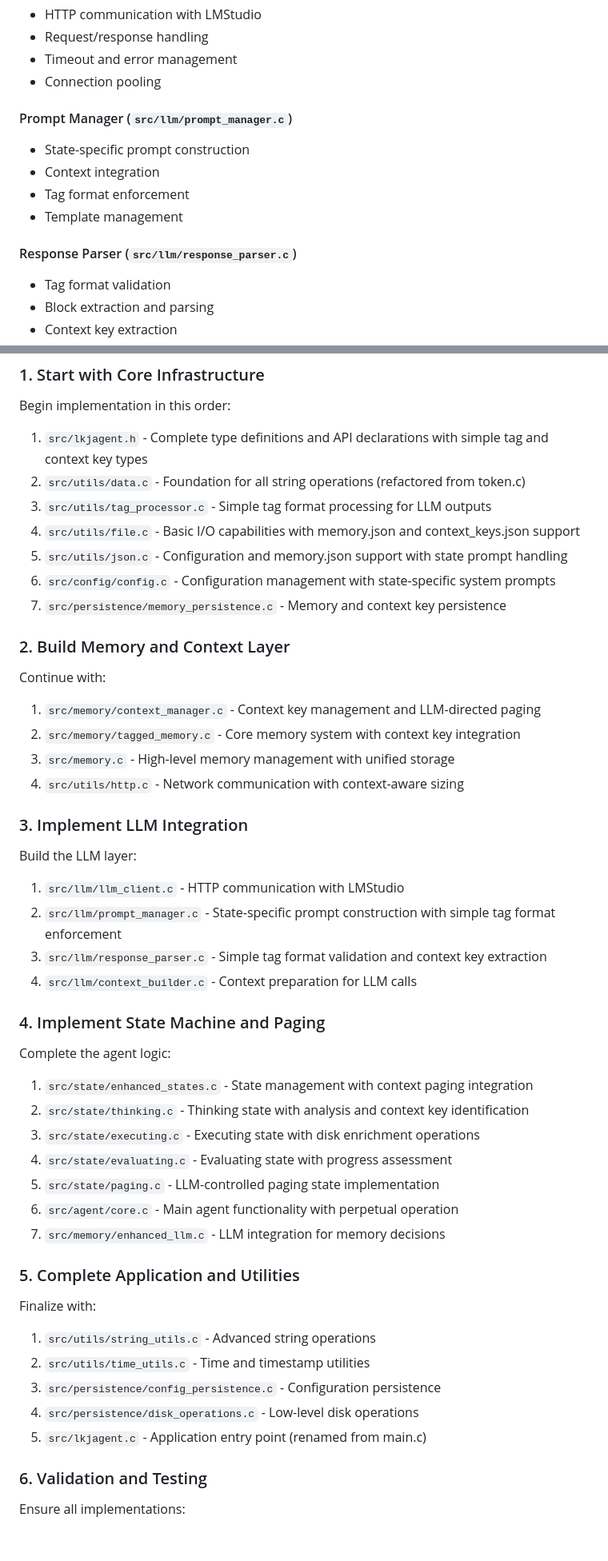
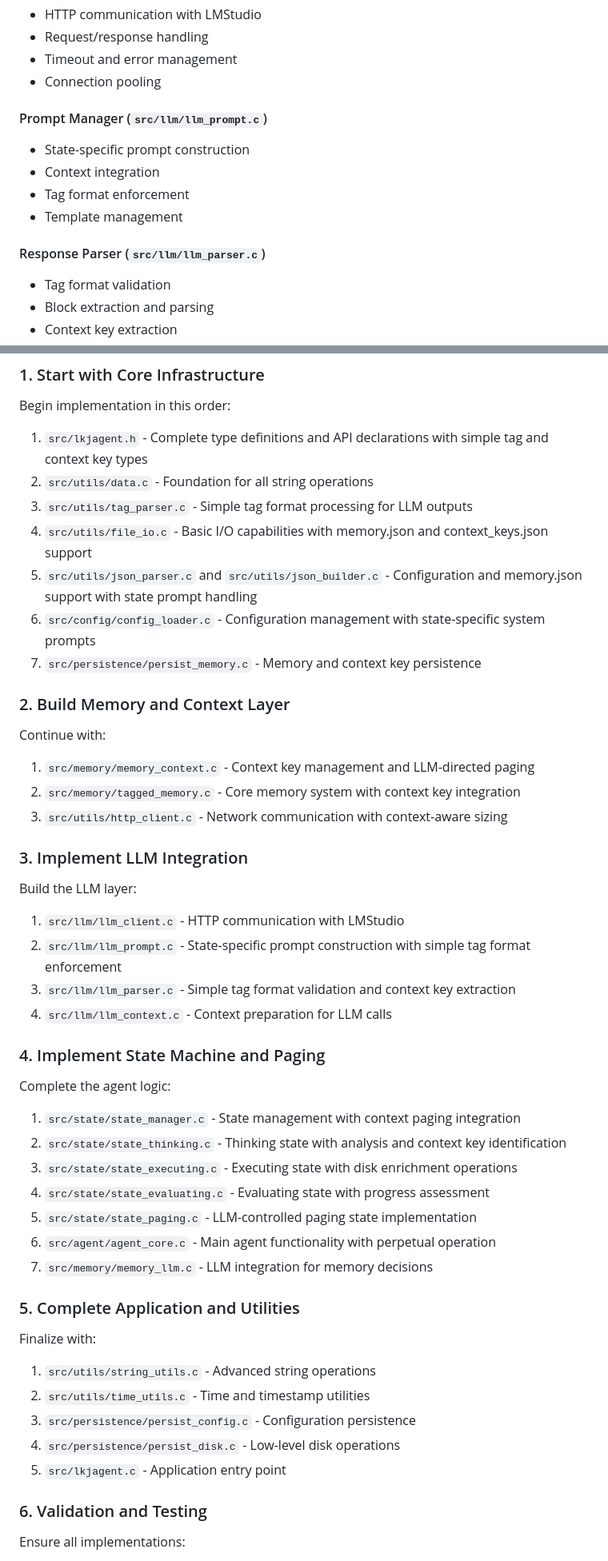
Before and after one commit to lkjsxc/mono, a Markdown page: lkjagent/README.md, 2 parts joined by grey strips. Shown at 80% size. Drawn GitHub-style; blank space fills up the shorter version.

```diff
--- a/lkjagent/README.md
+++ b/lkjagent/README.md
@@ -527,13 +530,13 @@ State management utilities:
 - Timeout and error management
 - Connection pooling
 
-#### Prompt Manager (`src/llm/prompt_manager.c`)
+#### Prompt Manager (`src/llm/llm_prompt.c`)
 - State-specific prompt construction
 - Context integration
 - Tag format enforcement
 - Template management
 
-#### Response Parser (`src/llm/response_parser.c`)
+#### Response Parser (`src/llm/llm_parser.c`)
 - Tag format validation
 - Block extraction and parsing
 - Context key extraction
@@ -810,48 +803,47 @@ The `data/context_keys.json` file maintains the directory of context keys for ef
 
 Begin implementation in this order:
 1. `src/lkjagent.h` - Complete type definitions and API declarations with simple tag and context key types
-2. `src/utils/data.c` - Foundation for all string operations (refactored from token.c)
-3. `src/utils/tag_processor.c` - Simple tag format processing for LLM outputs
-4. `src/utils/file.c` - Basic I/O capabilities with memory.json and context_keys.json support
-5. `src/utils/json.c` - Configuration and memory.json support with state prompt handling
-6. `src/config/config.c` - Configuration management with state-specific system prompts
-7. `src/persistence/memory_persistence.c` - Memory and context key persistence
+2. `src/utils/data.c` - Foundation for all string operations
+3. `src/utils/tag_parser.c` - Simple tag format processing for LLM outputs
+4. `src/utils/file_io.c` - Basic I/O capabilities with memory.json and context_keys.json support
+5. `src/utils/json_parser.c` and `src/utils/json_builder.c` - Configuration and memory.json support with state prompt handling
+6. `src/config/config_loader.c` - Configuration management with state-specific system prompts
+7. `src/persistence/persist_memory.c` - Memory and context key persistence
 
 ### 2. Build Memory and Context Layer
 
 Continue with:
-1. `src/memory/context_manager.c` - Context key management and LLM-directed paging
+1. `src/memory/memory_context.c` - Context key management and LLM-directed paging
 2. `src/memory/tagged_memory.c` - Core memory system with context key integration
-3. `src/memory.c` - High-level memory management with unified storage
-4. `src/utils/http.c` - Network communication with context-aware sizing
+3. `src/utils/http_client.c` - Network communication with context-aware sizing
 
 ### 3. Implement LLM Integration
 
 Build the LLM layer:
 1. `src/llm/llm_client.c` - HTTP communication with LMStudio
-2. `src/llm/prompt_manager.c` - State-specific prompt construction with simple tag format enforcement
-3. `src/llm/response_parser.c` - Simple tag format validation and context key extraction
-4. `src/llm/context_builder.c` - Context preparation for LLM calls
+2. `src/llm/llm_prompt.c` - State-specific prompt construction with simple tag format enforcement
+3. `src/llm/llm_parser.c` - Simple tag format validation and context key extraction
+4. `src/llm/llm_context.c` - Context preparation for LLM calls
 
 ### 4. Implement State Machine and Paging
 
 Complete the agent logic:
-1. `src/state/enhanced_states.c` - State management with context paging integration
-2. `src/state/thinking.c` - Thinking state with analysis and context key identification
-3. `src/state/executing.c` - Executing state with disk enrichment operations
-4. `src/state/evaluating.c` - Evaluating state with progress assessment
-5. `src/state/paging.c` - LLM-controlled paging state implementation
-6. `src/agent/core.c` - Main agent functionality with perpetual operation
-7. `src/memory/enhanced_llm.c` - LLM integration for memory decisions
+1. `src/state/state_manager.c` - State management with context paging integration
+2. `src/state/state_thinking.c` - Thinking state with analysis and context key identification
+3. `src/state/state_executing.c` - Executing state with disk enrichment operations
+4. `src/state/state_evaluating.c` - Evaluating state with progress assessment
+5. `src/state/state_paging.c` - LLM-controlled paging state implementation
+6. `src/agent/agent_core.c` - Main agent functionality with perpetual operation
+7. `src/memory/memory_llm.c` - LLM integration for memory decisions
 
 ### 5. Complete Application and Utilities
 
 Finalize with:
 1. `src/utils/string_utils.c` - Advanced string operations
 2. `src/utils/time_utils.c` - Time and timestamp utilities
-4. `src/persistence/config_persistence.c` - Configuration persistence
-5. `src/persistence/disk_operations.c` - Low-level disk operations
-6. `src/lkjagent.c` - Application entry point (renamed from main.c)
+4. `src/persistence/persist_config.c` - Configuration persistence
+5. `src/persistence/persist_disk.c` - Low-level disk operations
+6. `src/lkjagent.c` - Application entry point
 
 ### 6. Validation and Testing
 
```
Also changed, not shown: other parts of lkjagent/README.md (+50 -57 lines), lkjagent/TODO.md (+142 -116 lines).
